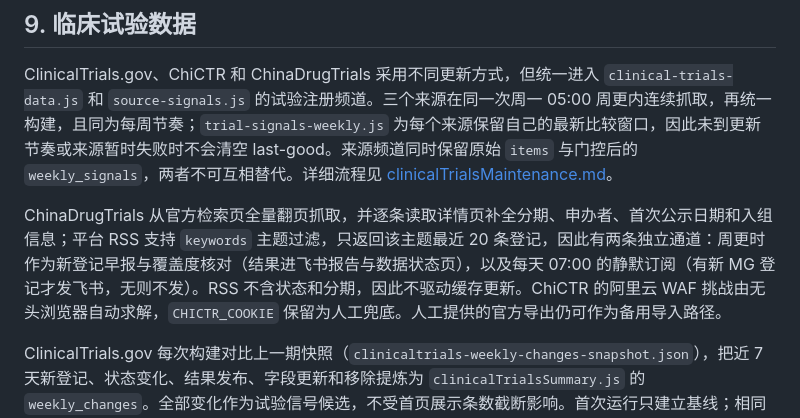
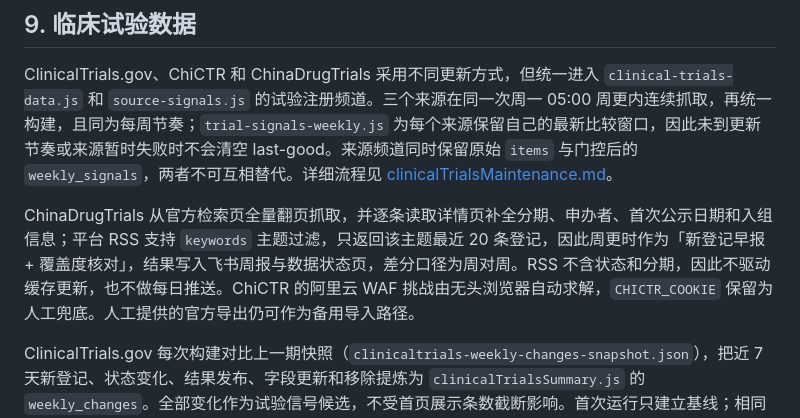
Before and after one commit to Reiger-luo/MA-MG-HUB, a Markdown page: report/current/operationsManual.md, the part around the change. GitHub-like rendering.

```diff
--- a/report/current/operationsManual.md
+++ b/report/current/operationsManual.md
@@ -177,7 +177,7 @@ MSL 工作台是 China-only：
 
 ClinicalTrials.gov、ChiCTR 和 ChinaDrugTrials 采用不同更新方式，但统一进入 `clinical-trials-data.js` 和 `source-signals.js` 的试验注册频道。三个来源在同一次周一 05:00 周更内连续抓取，再统一构建，且同为每周节奏；`trial-signals-weekly.js` 为每个来源保留自己的最新比较窗口，因此未到更新节奏或来源暂时失败时不会清空 last-good。来源频道同时保留原始 `items` 与门控后的 `weekly_signals`，两者不可互相替代。详细流程见 [clinicalTrialsMaintenance.md](../runbooks/clinicalTrialsMaintenance.md)。
 
-ChinaDrugTrials 从官方检索页全量翻页抓取，并逐条读取详情页补全分期、申办者、首次公示日期和入组信息；平台 RSS 支持 `keywords` 主题过滤，只返回该主题最近 20 条登记，因此有两条独立通道：周更时作为新登记早报与覆盖度核对（结果进飞书报告与数据状态页），以及每天 07:00 的静默订阅（有新 MG 登记才发飞书，无则不发）。RSS 不含状态和分期，因此不驱动缓存更新。ChiCTR 的阿里云 WAF 挑战由无头浏览器自动求解，`CHICTR_COOKIE` 保留为人工兜底。人工提供的官方导出仍可作为备用导入路径。
+ChinaDrugTrials 从官方检索页全量翻页抓取，并逐条读取详情页补全分期、申办者、首次公示日期和入组信息；平台 RSS 支持 `keywords` 主题过滤，只返回该主题最近 20 条登记，因此周更时作为「新登记早报 + 覆盖度核对」，结果写入飞书周报与数据状态页，差分口径为周对周。RSS 不含状态和分期，因此不驱动缓存更新，也不做每日推送。ChiCTR 的阿里云 WAF 挑战由无头浏览器自动求解，`CHICTR_COOKIE` 保留为人工兜底。人工提供的官方导出仍可作为备用导入路径。
 
 ClinicalTrials.gov 每次构建对比上一期快照（`clinicaltrials-weekly-changes-snapshot.json`），把近 7 天新登记、状态变化、结果发布、字段更新和移除提炼为 `clinicalTrialsSummary.js` 的 `weekly_changes`。全部变化作为试验信号候选，不受首页展示条数截断影响。首次运行只建立基线；相同快照重复构建保持零变化。阶段字段统一归一化，公开 JS 和对比快照均使用原子写入。
 
```
Also changed, not shown: report/runbooks/clinicalTrialsMaintenance.md (+16 -9 lines).
